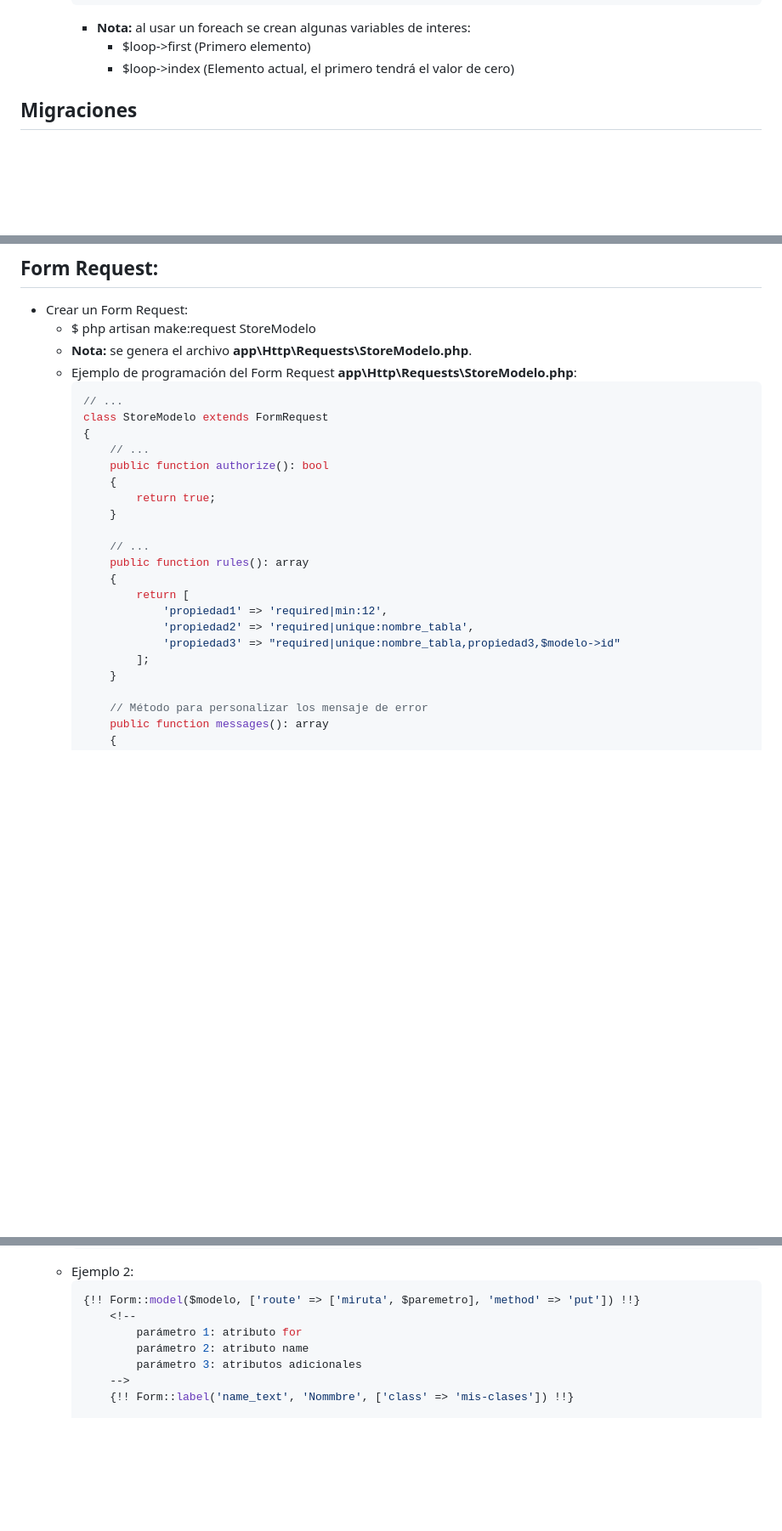
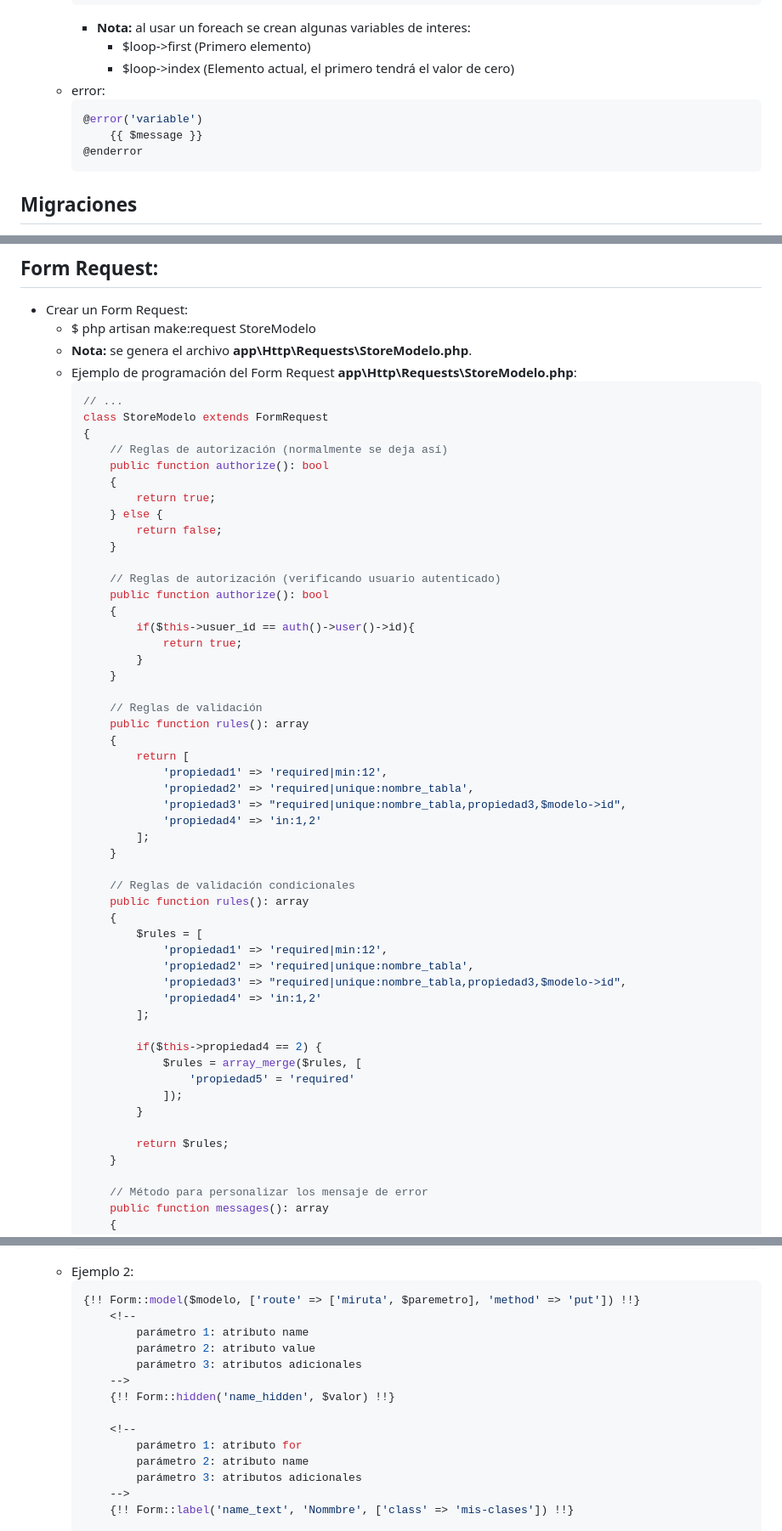
Before and after one commit to petrix12/wireui2024, a Markdown page: laravel10.md, 3 parts joined by grey strips. Shown: that part at 85% size. GitHub-like rendering; blank space fills up the shorter version.

Commit message:
form request laravel

````diff
--- a/laravel10.md
+++ b/laravel10.md
@@ -409,6 +409,12 @@
         + **Nota:** al usar un foreach se crean algunas variables de interes:
             + $loop->first (Primero elemento)
             + $loop->index (Elemento actual, el primero tendrá el valor de cero)
+    + error:
+        ```php
+        @error('variable')
+            {{ $message }}
+        @enderror
+        ```
 
 ## Migraciones
 + Documentación: https://laravel.com/docs/10.x/migrations
@@ -1070,20 +1076,50 @@
         // ...
         class StoreModelo extends FormRequest
         {
-            // ...
+            // Reglas de autorización (normalmente se deja así)
             public function authorize(): bool
             {
                 return true;
-            }
-
-            // ...
+            } else {
+                return false;
+            }
+
+            // Reglas de autorización (verificando usuario autenticado)
+            public function authorize(): bool
+            {
+                if($this->usuer_id == auth()->user()->id){
+                    return true;
+                }
+            }
+
+            // Reglas de validación
             public function rules(): array
             {
                 return [
                     'propiedad1' => 'required|min:12',
                     'propiedad2' => 'required|unique:nombre_tabla',
-                    'propiedad3' => "required|unique:nombre_tabla,propiedad3,$modelo->id"
+                    'propiedad3' => "required|unique:nombre_tabla,propiedad3,$modelo->id",
+                    'propiedad4' => 'in:1,2'
                 ];
+            }
+
+            // Reglas de validación condicionales
+            public function rules(): array
+            {
+                $rules = [
+                    'propiedad1' => 'required|min:12',
+                    'propiedad2' => 'required|unique:nombre_tabla',
+                    'propiedad3' => "required|unique:nombre_tabla,propiedad3,$modelo->id",
+                    'propiedad4' => 'in:1,2'
+                ];
+
+                if($this->propiedad4 == 2) {
+                    $rules = array_merge($rules, [
+                        'propiedad5' = 'required'
+                    ]);
+                }
+
+                return $rules;
             }
 
             // Método para personalizar los mensaje de error
@@ -1618,6 +1655,13 @@ $minuscula = strtolower('pEdRo');    // regresa: pedro
         ```php
         {!! Form::model($modelo, ['route' => ['miruta', $paremetro], 'method' => 'put']) !!}
             <!--
+                parámetro 1: atributo name
+                parámetro 2: atributo value
+                parámetro 3: atributos adicionales
+            -->
+            {!! Form::hidden('name_hidden', $valor) !!}
+
+            <!--
                 parámetro 1: atributo for
                 parámetro 2: atributo name
                 parámetro 3: atributos adicionales
````
Also changed, not shown: other parts of laravel10.md (+2 -1 lines).
